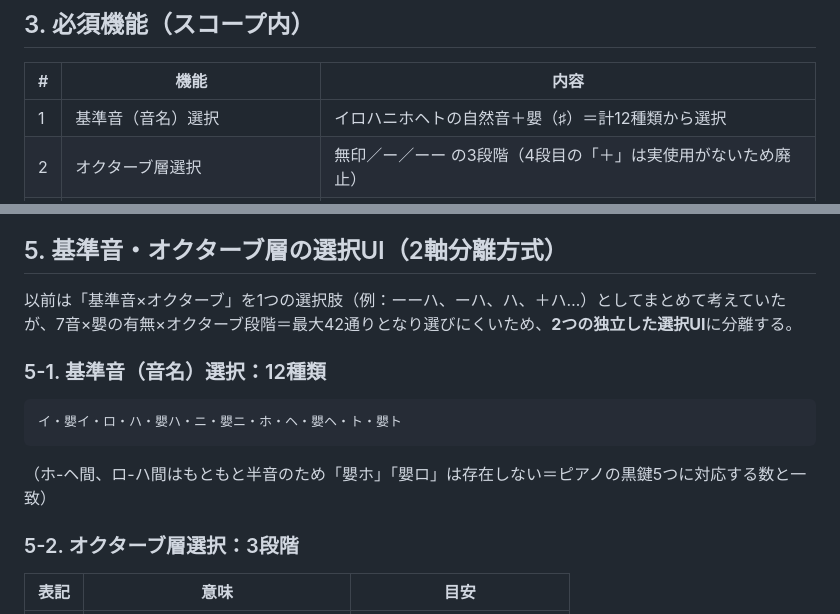
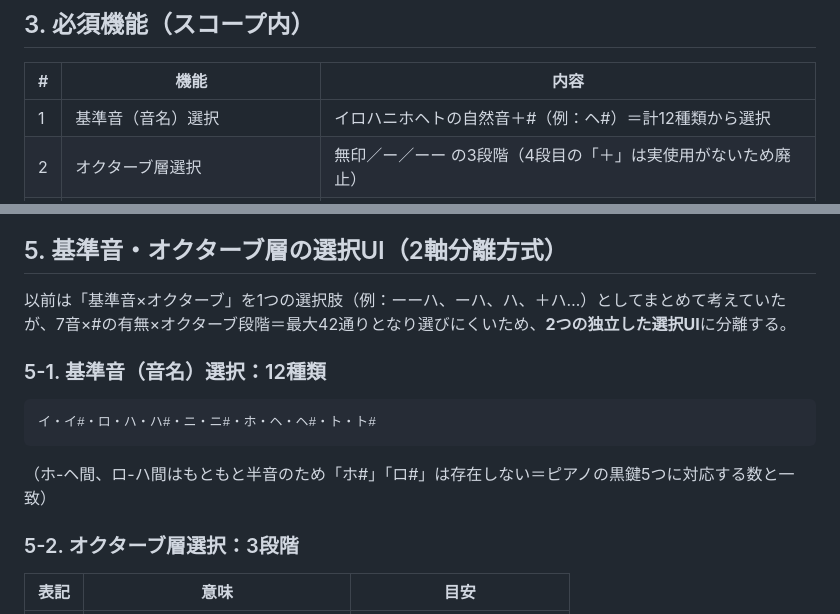
Before and after one commit to fujita-seiryu/my-app, a Markdown page: ボイトレアプリ/移動ドピッチトレーナー_開発設計書.md, 2 parts joined by grey strips. Rendered like a GitHub page.

Commit message:
Fix typos in pitch trainer development document

````diff
--- a/ボイトレアプリ/移動ドピッチトレーナー_開発設計書.md
+++ b/ボイトレアプリ/移動ドピッチトレーナー_開発設計書.md
@@ -19,7 +19,7 @@
 
 | # | 機能 | 内容 |
 |---|------|------|
-| 1 | 基準音（音名）選択 | イロハニホヘトの自然音＋嬰（♯）＝計12種類から選択 |
+| 1 | 基準音（音名）選択 | イロハニホヘトの自然音＋#（例：ヘ#）＝計12種類から選択 |
 | 2 | オクターブ層選択 | 無印／ー／ーー の3段階（4段目の「＋」は実使用がないため廃止） |
 | 3 | マイク入力によるリアルタイムピッチ検出 | ブラウザのマイク入力から歌声の基本周波数(f0)を検出 |
 | 4 | 移動ド変換・表示 | 検出した音を、選択した基準音からの相対位置に変換し、9分割の円形メーターで表示 |
@@ -35,13 +35,13 @@
 
 ## 5. 基準音・オクターブ層の選択UI（2軸分離方式）
 
-以前は「基準音×オクターブ」を1つの選択肢（例：ーーハ、ーハ、ハ、＋ハ…）としてまとめて考えていたが、7音×嬰の有無×オクターブ段階＝最大42通りとなり選びにくいため、**2つの独立した選択UI**に分離する。
+以前は「基準音×オクターブ」を1つの選択肢（例：ーーハ、ーハ、ハ、＋ハ…）としてまとめて考えていたが、7音×#の有無×オクターブ段階＝最大42通りとなり選びにくいため、**2つの独立した選択UI**に分離する。
 
 ### 5-1. 基準音（音名）選択：12種類
 ```
-イ・嬰イ・ロ・ハ・嬰ハ・ニ・嬰ニ・ホ・ヘ・嬰ヘ・ト・嬰ト
+イ・イ#・ロ・ハ・ハ#・ニ・ニ#・ホ・ヘ・ヘ#・ト・ト#
 ```
-（ホ-ヘ間、ロ-ハ間はもともと半音のため「嬰ホ」「嬰ロ」は存在しない＝ピアノの黒鍵5つに対応する数と一致）
+（ホ-ヘ間、ロ-ハ間はもともと半音のため「ホ#」「ロ#」は存在しない＝ピアノの黒鍵5つに対応する数と一致）
 
 ### 5-2. オクターブ層選択：3段階
 | 表記 | 意味 | 目安 |
````
